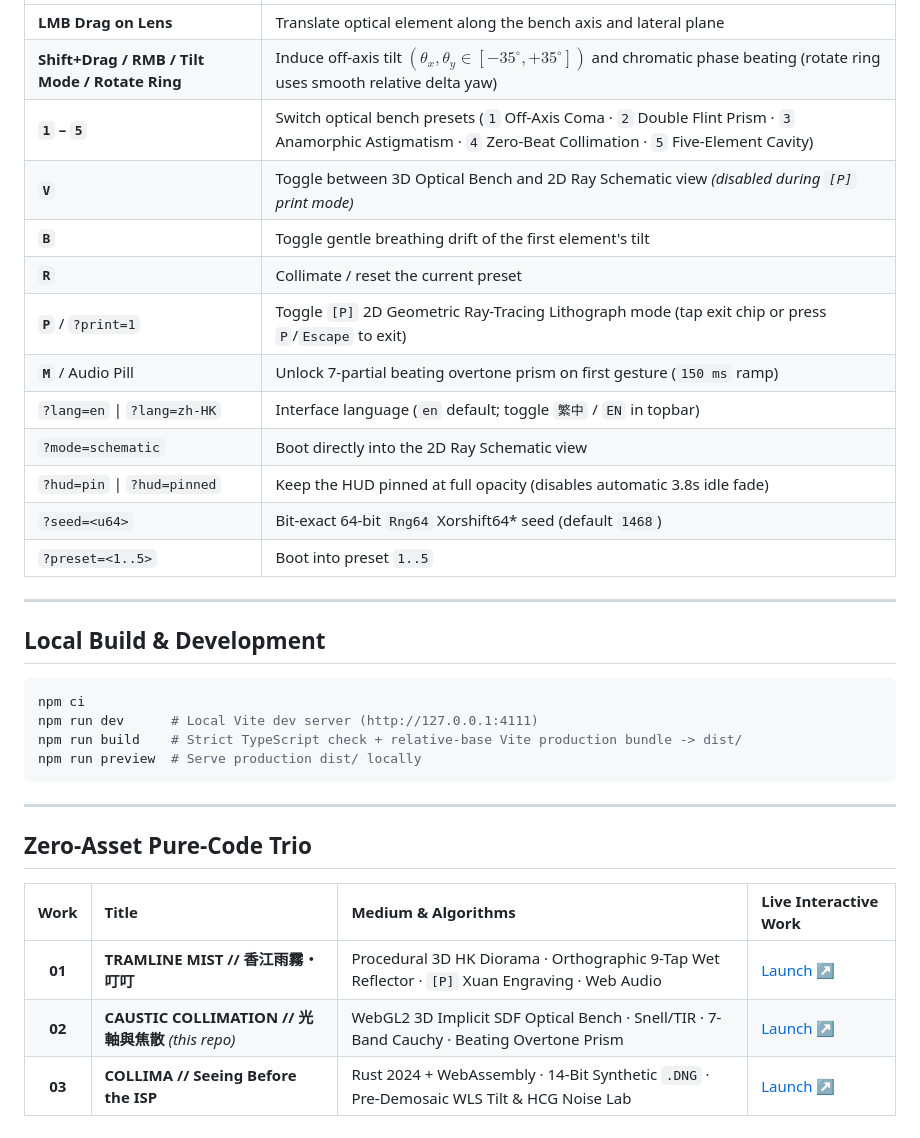
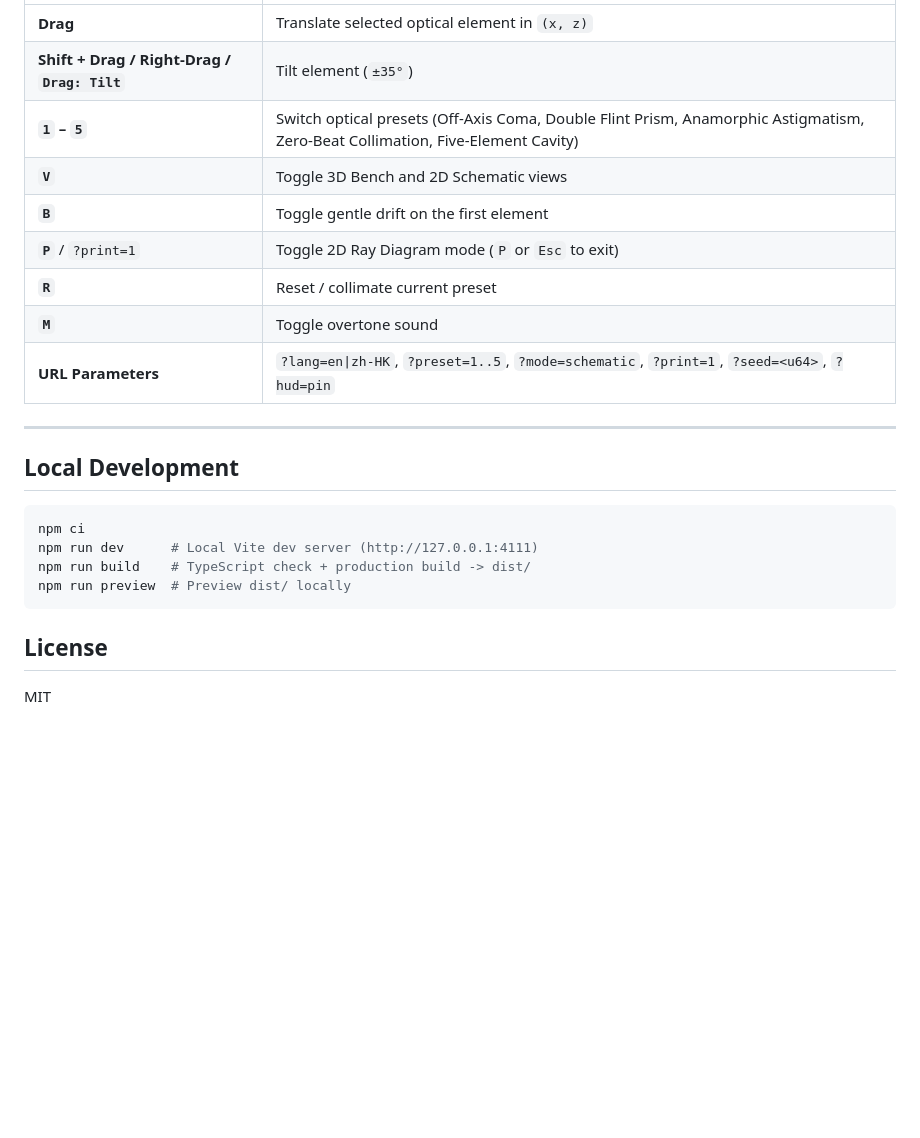
Before and after one commit to h-void/caustic-collimation, a Markdown page: README.md, the part around one of its changes. Drawn GitHub-style; blank space fills up the shorter version.

````diff
--- a/README.md
+++ b/README.md
@@ -42,35 +31,25 @@
 | :--- | :--- |
-| **LMB Drag on Lens** | Translate optical element along the bench axis and lateral plane |
-| **Shift+Drag / RMB / Tilt Mode / Rotate Ring** | Induce off-axis tilt $(\theta_x, \theta_y \in [-35^\circ, +35^\circ])$ and chromatic phase beating (rotate ring uses smooth relative delta yaw) |
-| **`1` – `5`** | Switch optical bench presets (`1` Off-Axis Coma · `2` Double Flint Prism · `3` Anamorphic Astigmatism · `4` Zero-Beat Collimation · `5` Five-Element Cavity) |
-| **`V`** | Toggle between 3D Optical Bench and 2D Ray Schematic view *(disabled during `[P]` print mode)* |
-| **`B`** | Toggle gentle breathing drift of the first element's tilt |
-| **`R`** | Collimate / reset the current preset |
-| **`P`** / `?print=1` | Toggle `[P]` 2D Geometric Ray-Tracing Lithograph mode (tap exit chip or press `P`/`Escape` to exit) |
-| **`M`** / Audio Pill | Unlock 7-partial beating overtone prism on first gesture (`150 ms` ramp) |
-| `?lang=en` \| `?lang=zh-HK` | Interface language (`en` default; toggle `繁中` / `EN` in topbar) |
-| `?mode=schematic` | Boot directly into the 2D Ray Schematic view |
-| `?hud=pin` \| `?hud=pinned` | Keep the HUD pinned at full opacity (disables automatic 3.8s idle fade) |
-| `?seed=<u64>` | Bit-exact 64-bit `Rng64` Xorshift64* seed (default `1468`) |
-| `?preset=<1..5>` | Boot into preset `1..5` |
+| **Drag** | Translate selected optical element in `(x, z)` |
+| **Shift + Drag / Right-Drag / `Drag: Tilt`** | Tilt element (`±35°`) |
+| **`1` – `5`** | Switch optical presets (Off-Axis Coma, Double Flint Prism, Anamorphic Astigmatism, Zero-Beat Collimation, Five-Element Cavity) |
+| **`V`** | Toggle 3D Bench and 2D Schematic views |
+| **`B`** | Toggle gentle drift on the first element |
+| **`P`** / `?print=1` | Toggle 2D Ray Diagram mode (`P` or `Esc` to exit) |
+| **`R`** | Reset / collimate current preset |
+| **`M`** | Toggle overtone sound |
+| **URL Parameters** | `?lang=en\|zh-HK`, `?preset=1..5`, `?mode=schematic`, `?print=1`, `?seed=<u64>`, `?hud=pin` |
 
 ---
 
-## Local Build & Development
+## Local Development
 
 ```bash
 npm ci
 npm run dev      # Local Vite dev server (http://127.0.0.1:4111)
-npm run build    # Strict TypeScript check + relative-base Vite production bundle -> dist/
-npm run preview  # Serve production dist/ locally
+npm run build    # TypeScript check + production build -> dist/
+npm run preview  # Preview dist/ locally
 ```
 
----
+## License
 
-## Zero-Asset Pure-Code Trio
-
-| Work | Title | Medium & Algorithms | Live Interactive Work |
-| :---: | :--- | :--- | :--- |
-| **01** | **TRAMLINE MIST // 香江雨霧・叮叮** | Procedural 3D HK Diorama · Orthographic 9-Tap Wet Reflector · `[P]` Xuan Engraving · Web Audio | [Launch ↗](https://h-void.github.io/hk-tram-mist/?lang=en) |
-| **02** | **CAUSTIC COLLIMATION // 光軸與焦散** *(this repo)* | WebGL2 3D Implicit SDF Optical Bench · Snell/TIR · 7-Band Cauchy · Beating Overtone Prism | [Launch ↗](https://h-void.github.io/caustic-collimation/?lang=en) |
-| **03** | **COLLIMA // Seeing Before the ISP** | Rust 2024 + WebAssembly · 14-Bit Synthetic `.DNG` · Pre-Demosaic WLS Tilt & HCG Noise Lab | [Launch ↗](https://h-void.github.io/collima/?lang=en) |
+MIT
````
Also changed, not shown: other parts of README.md (+15 -26 lines), assets/showcase.jpg, 6 other files.
